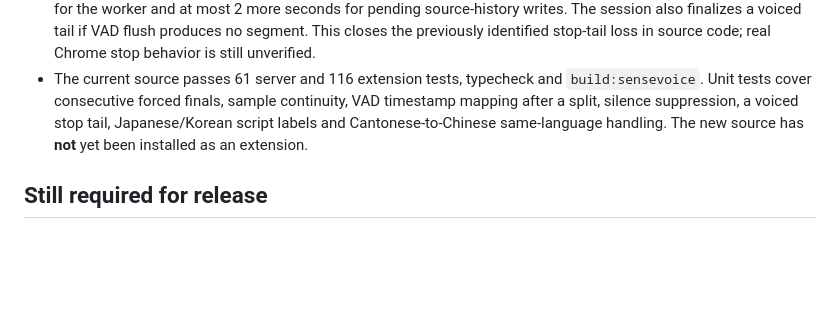
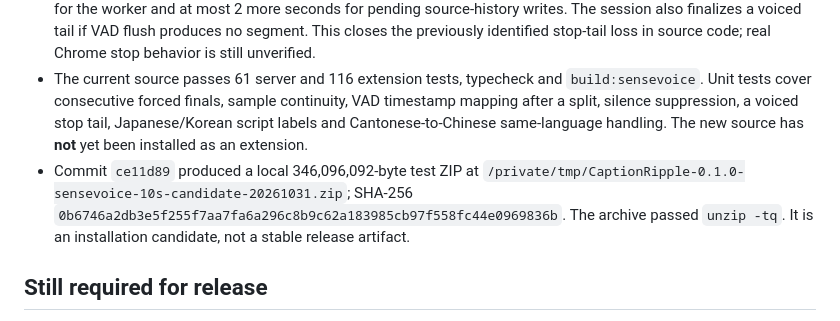
Before and after one commit to dexter-cuijian/caption-ripple, a Markdown page: docs/reports/2026-10-31-sensevoice-integration.md, the part around the change. Rendered like a GitHub page; blank space fills up the shorter version.

Commit message:
📦 docs: record SenseVoice candidate archive checksum

```diff
--- a/docs/reports/2026-10-31-sensevoice-integration.md
+++ b/docs/reports/2026-10-31-sensevoice-integration.md
@@ -18,6 +18,7 @@
 - The independent [PBS transcript](https://www.pbs.org/newshour/show/jakarta-rapidly-sinks-as-climate-change-and-overdevelopment-collide) was aligned to the first 75 seconds, ending after “a family of seven”; the project's NFKC word metric counted 171 reference words. Native fixed-window SenseVoice WER was **21/171 (12.28%)** at 10 seconds, **18/171 (10.53%)** at 9 seconds, and **29/171 (16.96%)** at 9.5 seconds. In the first 88 words ending at “holding back the tide,” 10 seconds scored **4/88 (4.55%)**, while 9 seconds scored **10/88 (11.36%)**. Nine-second windows damaged some early boundary words and names but made fewer total errors over 75 seconds. The 10-second browser candidate was retained pending a paced 9-second browser comparison and longer reference material. Native and browser scores must not be conflated.
 - Stopping the SenseVoice capture now requests a final worker flush before termination, waits at most 8 seconds for the worker and at most 2 more seconds for pending source-history writes. The session also finalizes a voiced tail if VAD flush produces no segment. This closes the previously identified stop-tail loss in source code; real Chrome stop behavior is still unverified.
 - The current source passes 61 server and 116 extension tests, typecheck and `build:sensevoice`. Unit tests cover consecutive forced finals, sample continuity, VAD timestamp mapping after a split, silence suppression, a voiced stop tail, Japanese/Korean script labels and Cantonese-to-Chinese same-language handling. The new source has **not** yet been installed as an extension.
+- Commit `ce11d89` produced a local 346,096,092-byte test ZIP at `/private/tmp/CaptionRipple-0.1.0-sensevoice-10s-candidate-20261031.zip`; SHA-256 `0b6746a2db3e5f255f7aa7fa6a296c8b9c62a183985cb97f558fc44e0969836b`. The archive passed `unzip -tq`. It is an installation candidate, not a stable release artifact.
 
 ## Still required for release
 
```
